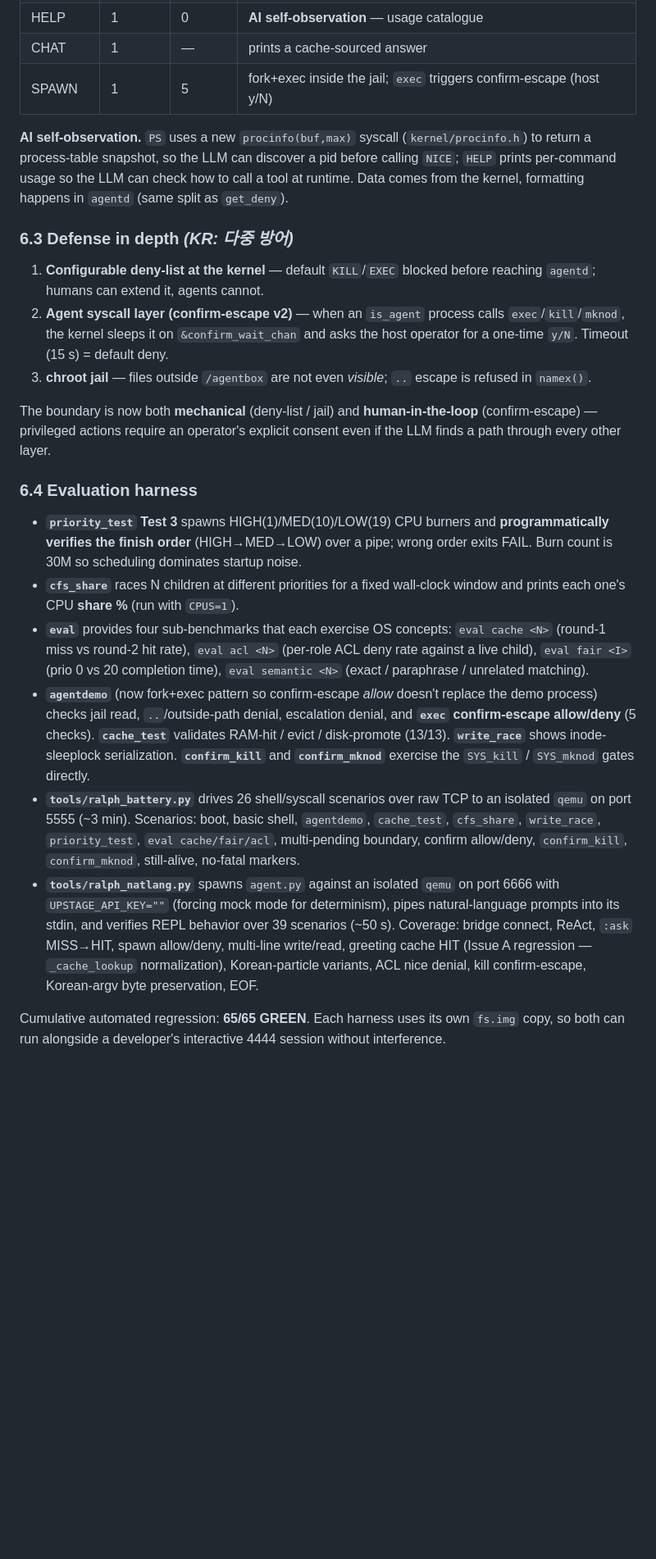
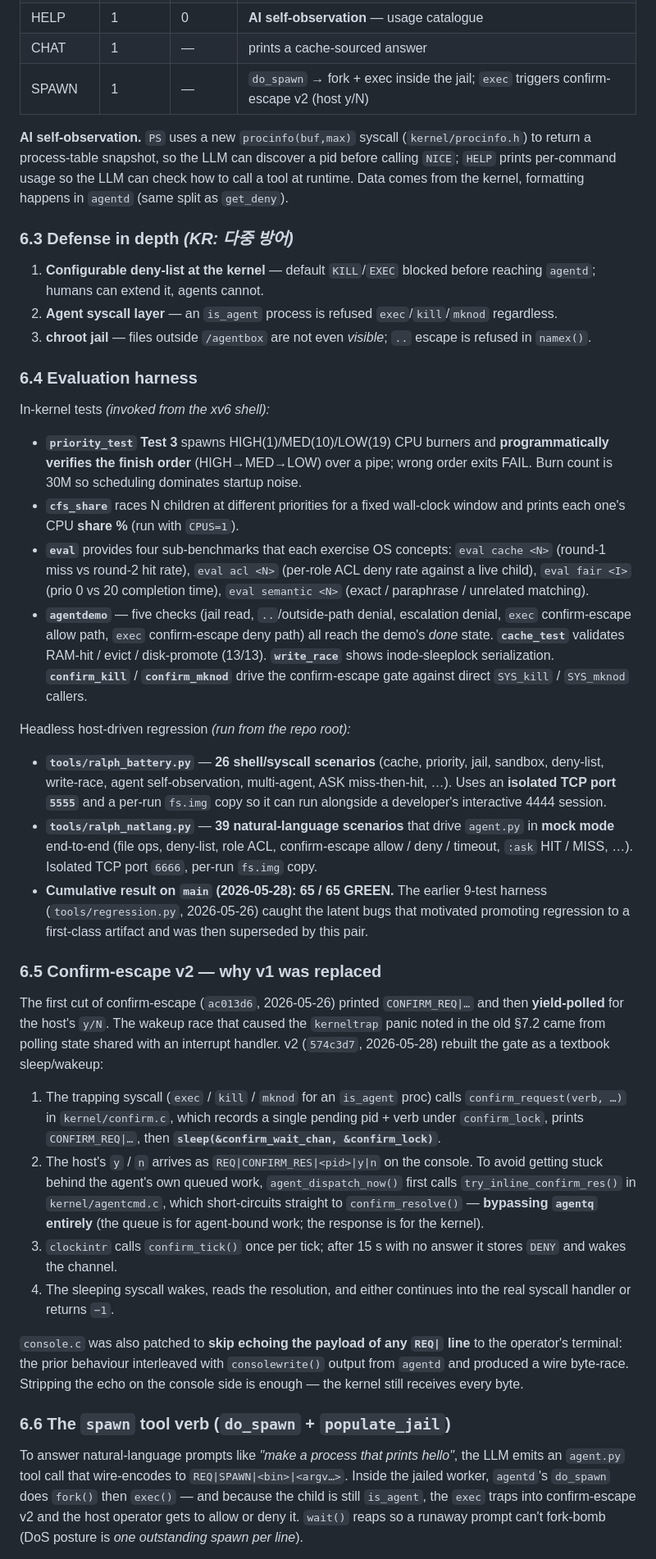
Before and after one commit to dongjinka/2026-OS-Team-Project, a Markdown page: docs/Technical_Report.md, the part around one of its changes. Shown at 82% size. Rendered like a GitHub page; blank space fills up the shorter version.

```diff
--- a/docs/Technical_Report.md
+++ b/docs/Technical_Report.md
@@ -385,7 +363,7 @@ it via `SETPRIO <FN>:<prio>`.
 | PS      | 1       | 8        | **AI self-observation** — proc snapshot (pid/state/prio/name) |
 | HELP    | 1       | 0        | **AI self-observation** — usage catalogue |
 | CHAT    | 1       | —        | prints a cache-sourced answer |
-| SPAWN   | 1       | 5        | fork+exec inside the jail; `exec` triggers confirm-escape (host y/N) |
+| SPAWN   | 1       | —        | `do_spawn` → fork + exec inside the jail; `exec` triggers confirm-escape v2 (host y/N) |
 
 **AI self-observation.** `PS` uses a new `procinfo(buf,max)` syscall
 (`kernel/procinfo.h`) to return a process-table snapshot, so the LLM can discover
@@ -397,19 +375,14 @@ how to call a tool at runtime. Data comes from the kernel, formatting happens in
 
 1. **Configurable deny-list at the kernel** — default `KILL`/`EXEC` blocked
    before reaching `agentd`; humans can extend it, agents cannot.
-2. **Agent syscall layer (confirm-escape v2)** — when an `is_agent` process
-   calls `exec`/`kill`/`mknod`, the kernel sleeps it on `&confirm_wait_chan`
-   and asks the host operator for a one-time `y/N`. Timeout (15 s) = default
-   deny.
+2. **Agent syscall layer** — an `is_agent` process is refused
+   `exec`/`kill`/`mknod` regardless.
 3. **chroot jail** — files outside `/agentbox` are not even *visible*; `..`
    escape is refused in `namex()`.
 
-The boundary is now both **mechanical** (deny-list / jail) and
-**human-in-the-loop** (confirm-escape) — privileged actions require an
-operator's explicit consent even if the LLM finds a path through every other
-layer.
+### 6.4 Evaluation harness
 
-### 6.4 Evaluation harness
+In-kernel tests *(invoked from the xv6 shell):*
 
 - **`priority_test` Test 3** spawns HIGH(1)/MED(10)/LOW(19) CPU burners and
   **programmatically verifies the finish order** (HIGH→MED→LOW) over a pipe;
@@ -420,25 +393,63 @@ layer.
   `eval cache <N>` (round-1 miss vs round-2 hit rate), `eval acl <N>` (per-role
   ACL deny rate against a live child), `eval fair <I>` (prio 0 vs 20 completion
   time), `eval semantic <N>` (exact / paraphrase / unrelated matching).
-- **`agentdemo`** (now fork+exec pattern so confirm-escape *allow* doesn't
-  replace the demo process) checks jail read, `..`/outside-path denial,
-  escalation denial, and **`exec` confirm-escape allow/deny** (5 checks).
-  **`cache_test`** validates RAM-hit / evict / disk-promote (13/13).
-  **`write_race`** shows inode-sleeplock serialization. **`confirm_kill`** and
-  **`confirm_mknod`** exercise the `SYS_kill` / `SYS_mknod` gates directly.
-- **`tools/ralph_battery.py`** drives 26 shell/syscall scenarios over raw TCP
-  to an isolated `qemu` on port 5555 (~3 min). Scenarios: boot, basic shell,
-  `agentdemo`, `cache_test`, `cfs_share`, `write_race`, `priority_test`,
-  `eval cache/fair/acl`, multi-pending boundary, confirm allow/deny,
-  `confirm_kill`, `confirm_mknod`, still-alive, no-fatal markers.
-- **`tools/ralph_natlang.py`** spawns `agent.py` against an isolated `qemu` on
-  port 6666 with `UPSTAGE_API_KEY=""` (forcing mock mode for determinism),
-  pipes natural-language prompts into its stdin, and verifies REPL behavior
-  over 39 scenarios (~50 s). Coverage: bridge connect, ReAct, `:ask` MISS→HIT,
-  spawn allow/deny, multi-line write/read, greeting cache HIT (Issue A
-  regression — `_cache_lookup` normalization), Korean-particle variants, ACL
-  nice denial, kill confirm-escape, Korean-argv byte preservation, EOF.
+- **`agentdemo`** — five checks (jail read, `..`/outside-path denial,
+  escalation denial, `exec` confirm-escape allow path, `exec` confirm-escape
+  deny path) all reach the demo's *done* state. **`cache_test`** validates
+  RAM-hit / evict / disk-promote (13/13). **`write_race`** shows inode-sleeplock
+  serialization. **`confirm_kill`** / **`confirm_mknod`** drive the
+  confirm-escape gate against direct `SYS_kill` / `SYS_mknod` callers.
 
-Cumulative automated regression: **65/65 GREEN**. Each harness uses its own
-`fs.img` copy, so both can run alongside a developer's interactive 4444
-session without interference.
+Headless host-driven regression *(run from the repo root):*
+
+- **`tools/ralph_battery.py`** — **26 shell/syscall scenarios** (cache,
+  priority, jail, sandbox, deny-list, write-race, agent self-observation,
+  multi-agent, ASK miss-then-hit, …). Uses an **isolated TCP port `5555`**
+  and a per-run `fs.img` copy so it can run alongside a developer's
+  interactive 4444 session.
+- **`tools/ralph_natlang.py`** — **39 natural-language scenarios** that drive
+  `agent.py` in **mock mode** end-to-end (file ops, deny-list, role ACL,
+  confirm-escape allow / deny / timeout, `:ask` HIT / MISS, …). Isolated TCP
+  port `6666`, per-run `fs.img` copy.
+- **Cumulative result on `main` (2026-05-28):** **65 / 65 GREEN.** The earlier
+  9-test harness (`tools/regression.py`, 2026-05-26) caught the latent bugs that
+  motivated promoting regression to a first-class artifact and was then
+  superseded by this pair.
+
+### 6.5 Confirm-escape v2 — why v1 was replaced
+
+The first cut of confirm-escape (`ac013d6`, 2026-05-26) printed `CONFIRM_REQ|…`
+and then **yield-polled** for the host's `y/N`. The wakeup race that caused the
+`kerneltrap` panic noted in the old §7.2 came from polling state shared with an
+interrupt handler. v2 (`574c3d7`, 2026-05-28) rebuilt the gate as a textbook
+sleep/wakeup:
+
+1. The trapping syscall (`exec` / `kill` / `mknod` for an `is_agent` proc) calls
+   `confirm_request(verb, …)` in `kernel/confirm.c`, which records a single
+   pending pid + verb under `confirm_lock`, prints `CONFIRM_REQ|…`, then
+   **`sleep(&confirm_wait_chan, &confirm_lock)`**.
+2. The host's `y` / `n` arrives as `REQ|CONFIRM_RES|<pid>|y|n` on the console.
+   To avoid getting stuck behind the agent's own queued work,
+   `agent_dispatch_now()` first calls `try_inline_confirm_res()` in
+   `kernel/agentcmd.c`, which short-circuits straight to `confirm_resolve()` —
+   **bypassing `agentq` entirely** (the queue is for agent-bound work; the
+   response is for the kernel).
+3. `clockintr` calls `confirm_tick()` once per tick; after 15 s with no answer
+   it stores `DENY` and wakes the channel.
+4. The sleeping syscall wakes, reads the resolution, and either continues into
+   the real syscall handler or returns `−1`.
+
+`console.c` was also patched to **skip echoing the payload of any `REQ|` line**
+to the operator's terminal: the prior behaviour interleaved with `consolewrite()`
+output from `agentd` and produced a wire byte-race. Stripping the echo on the
+console side is enough — the kernel still receives every byte.
+
+### 6.6 The `spawn` tool verb (`do_spawn` + `populate_jail`)
+
+To answer natural-language prompts like *"make a process that prints hello"*,
+the LLM emits an `agent.py` tool call that wire-encodes to `REQ|SPAWN|<bin>|<argv…>`.
+Inside the jailed worker, `agentd`'s `do_spawn` does `fork()` then `exec()` — and
+because the child is still `is_agent`, the `exec` traps into confirm-escape v2
+and the host operator gets to allow or deny it. `wait()` reaps so a runaway
+prompt can't fork-bomb (DoS posture is *one outstanding spawn per line*).
+
```
Also changed, not shown: other parts of docs/Technical_Report.md (+91 -69 lines).
